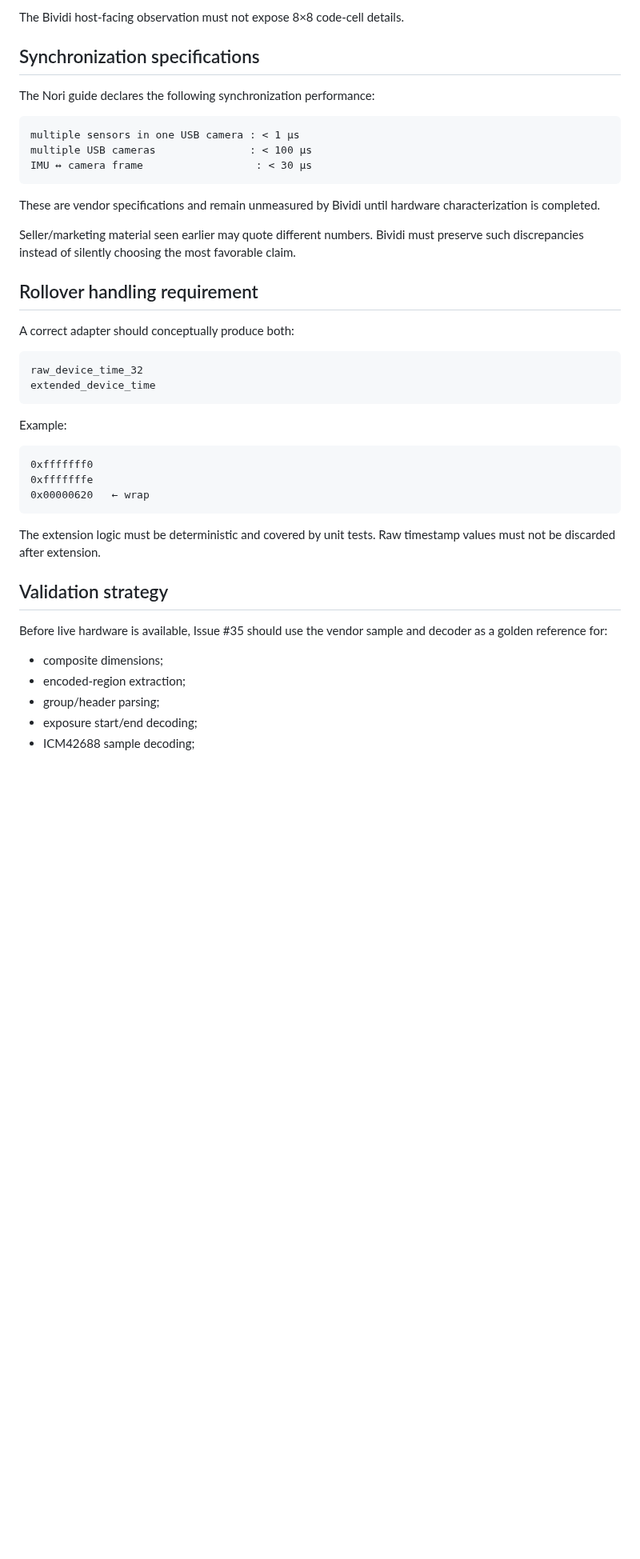
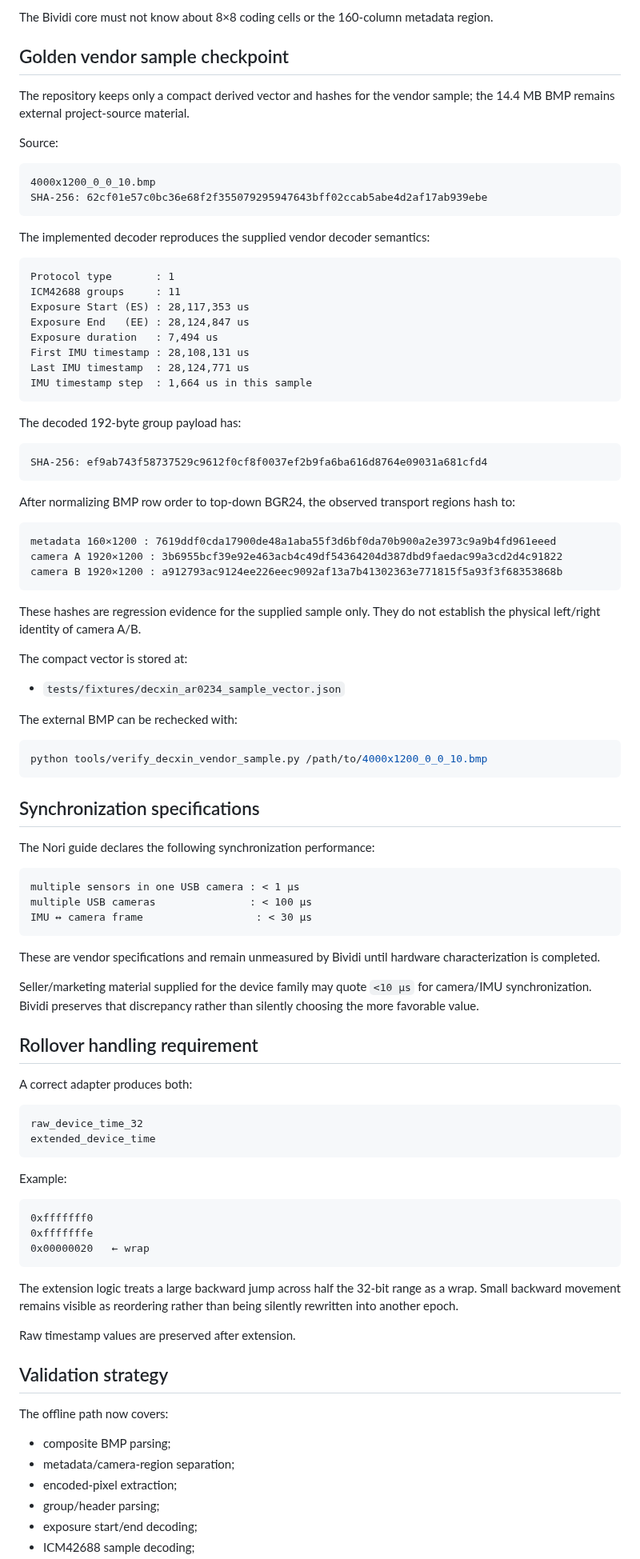
Before and after one commit to cctsao1008/bividi, a Markdown page: docs/protocols/decxin-nori-timestamp-imu.md, the part around one of its changes. Shown at 80% size. Drawn GitHub-style; blank space fills up the shorter version.

Commit message:
docs: record DECXIN golden sample decoder checkpoint (#35)

````diff
--- a/docs/protocols/decxin-nori-timestamp-imu.md
+++ b/docs/protocols/decxin-nori-timestamp-imu.md
@@ -112,6 +130,56 @@ ES / EE + IMU samples
 ```
 
-The Bividi host-facing observation must not expose 8×8 code-cell details.
+The Bividi core must not know about 8×8 coding cells or the 160-column metadata region.
+
+## Golden vendor sample checkpoint
+
+The repository keeps only a compact derived vector and hashes for the vendor sample; the 14.4 MB BMP remains external project-source material.
+
+Source:
+
+```text
+4000x1200_0_0_10.bmp
+SHA-256: 62cf01e57c0bc36e68f2f355079295947643bff02ccab5abe4d2af17ab939ebe
+```
+
+The implemented decoder reproduces the supplied vendor decoder semantics:
+
+```text
+Protocol type       : 1
+ICM42688 groups     : 11
+Exposure Start (ES) : 28,117,353 us
+Exposure End   (EE) : 28,124,847 us
+Exposure duration   : 7,494 us
+First IMU timestamp : 28,108,131 us
+Last IMU timestamp  : 28,124,771 us
+IMU timestamp step  : 1,664 us in this sample
+```
+
+The decoded 192-byte group payload has:
+
+```text
+SHA-256: ef9ab743f58737529c9612f0cf8f0037ef2b9fa6ba616d8764e09031a681cfd4
+```
+
+After normalizing BMP row order to top-down BGR24, the observed transport regions hash to:
+
+```text
+metadata 160×1200 : 7619ddf0cda17900de48a1aba55f3d6bf0da70b900a2e3973c9a9b4fd961eeed
+camera A 1920×1200 : 3b6955bcf39e92e463acb4c49df54364204d387dbd9faedac99a3cd2d4c91822
+camera B 1920×1200 : a912793ac9124ee226eec9092af13a7b41302363e771815f5a93f3f68353868b
+```
+
+These hashes are regression evidence for the supplied sample only. They do not establish the physical left/right identity of camera A/B.
+
+The compact vector is stored at:
+
+- `tests/fixtures/decxin_ar0234_sample_vector.json`
+
+The external BMP can be rechecked with:
+
+```bash
+python tools/verify_decxin_vendor_sample.py /path/to/4000x1200_0_0_10.bmp
+```
 
 ## Synchronization specifications
 
@@ -125,11 +193,11 @@ IMU ↔ camera frame                  : < 30 µs
 
 These are vendor specifications and remain unmeasured by Bividi until hardware characterization is completed.
 
-Seller/marketing material seen earlier may quote different numbers. Bividi must preserve such discrepancies instead of silently choosing the most favorable claim.
+Seller/marketing material supplied for the device family may quote `<10 µs` for camera/IMU synchronization. Bividi preserves that discrepancy rather than silently choosing the more favorable value.
 
 ## Rollover handling requirement
 
-A correct adapter should conceptually produce both:
+A correct adapter produces both:
 
 ```text
 raw_device_time_32
@@ -141,17 +209,20 @@ Example:
 ```text
 0xfffffff0
 0xfffffffe
-0x00000620   ← wrap
+0x00000020   ← wrap
 ```
 
-The extension logic must be deterministic and covered by unit tests. Raw timestamp values must not be discarded after extension.
+The extension logic treats a large backward jump across half the 32-bit range as a wrap. Small backward movement remains visible as reordering rather than being silently rewritten into another epoch.
+
+Raw timestamp values are preserved after extension.
 
 ## Validation strategy
 
-Before live hardware is available, Issue #35 should use the vendor sample and decoder as a golden reference for:
+The offline path now covers:
 
-- composite dimensions;
-- encoded-region extraction;
+- composite BMP parsing;
+- metadata/camera-region separation;
+- encoded-pixel extraction;
 - group/header parsing;
 - exposure start/end decoding;
 - ICM42688 sample decoding;
````
Also changed, not shown: other parts of docs/protocols/decxin-nori-timestamp-imu.md (+46 -26 lines).
